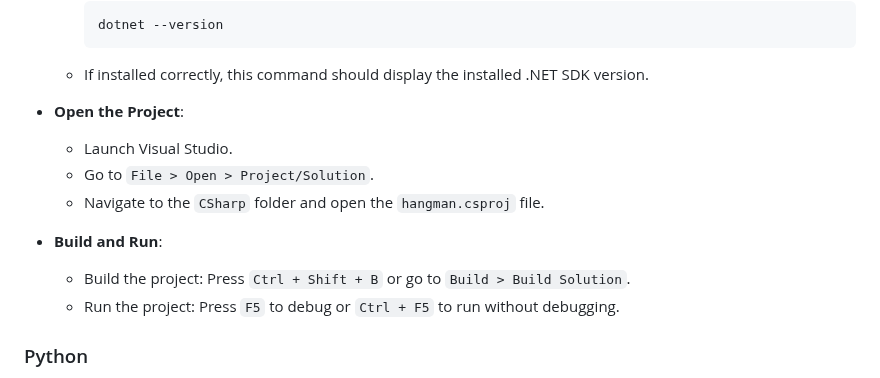
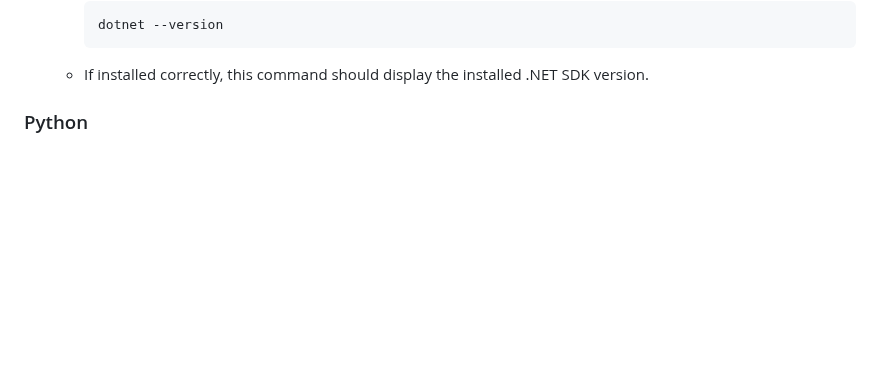
Before and after one commit to bjukovic/Hangman, a Markdown page: README.md, the part around the change. GitHub-like rendering; blank space fills up the shorter version.

````diff
--- a/README.md
+++ b/README.md
@@ -54,14 +54,6 @@ To run this Hangman game, ensure you have the following prerequisites for each l
      ```
    - If installed correctly, this command should display the installed .NET SDK version.
 
-- **Open the Project**:
-   - Launch Visual Studio.
-   - Go to `File > Open > Project/Solution`.
-   - Navigate to the `CSharp` folder and open the `hangman.csproj` file.
-
-- **Build and Run**:
-   - Build the project: Press `Ctrl + Shift + B` or go to `Build > Build Solution`.
-   - Run the project: Press `F5` to debug or `Ctrl + F5` to run without debugging.
 
 ### Python
 
````
